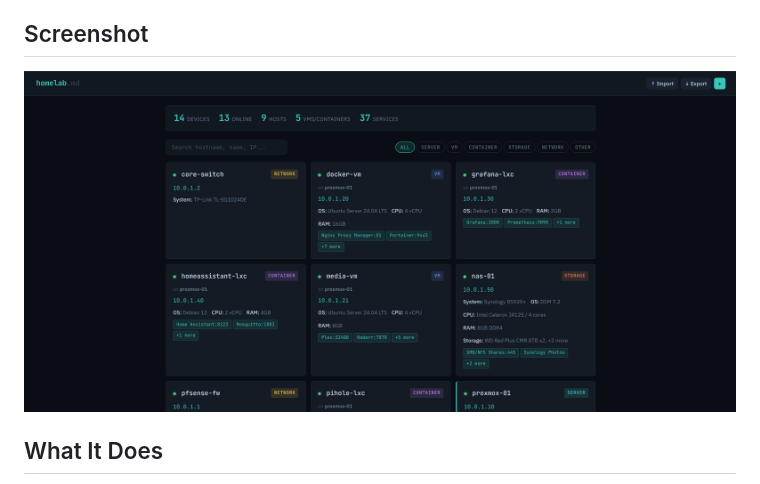
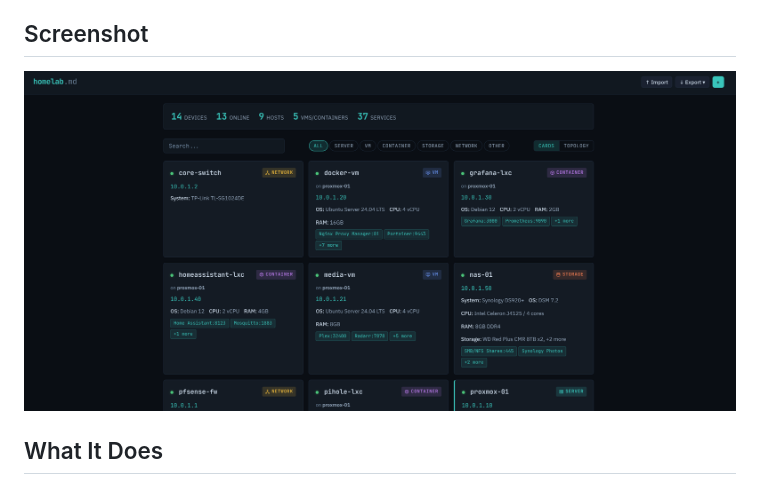
Before and after one commit to jeremehancock/homelab.md, a Markdown page: README.md, the part around the change. Drawn GitHub-style; pictures changed too: screenshot-updated.png (added), screenshot.png (deleted).

Commit message:
updated screenshot

```diff
--- a/README.md
+++ b/README.md
@@ -4,7 +4,7 @@ A single-file, offline-first web app for documenting your homelab infrastructure
 
 ## Screenshot
 
-![homelab.md screenshot](screenshot.png)
+![homelab.md screenshot](screenshot-updated.png)
 
 ## What It Does
 
```
Also changed, not shown: 1 other file.
